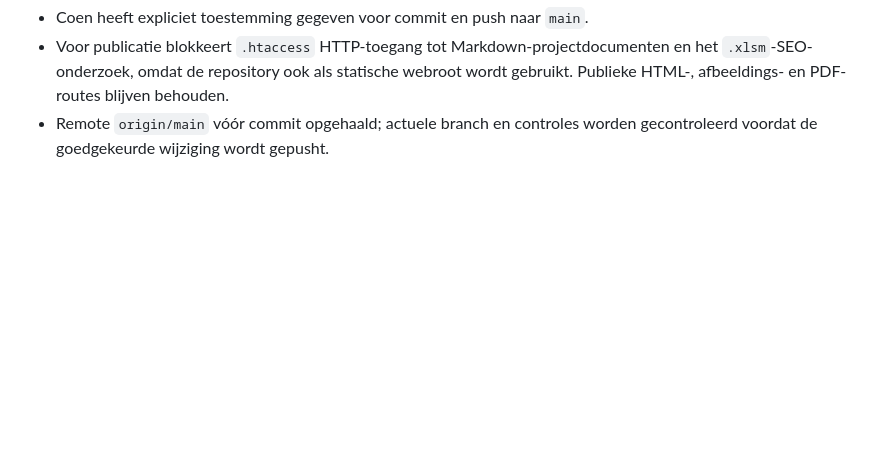
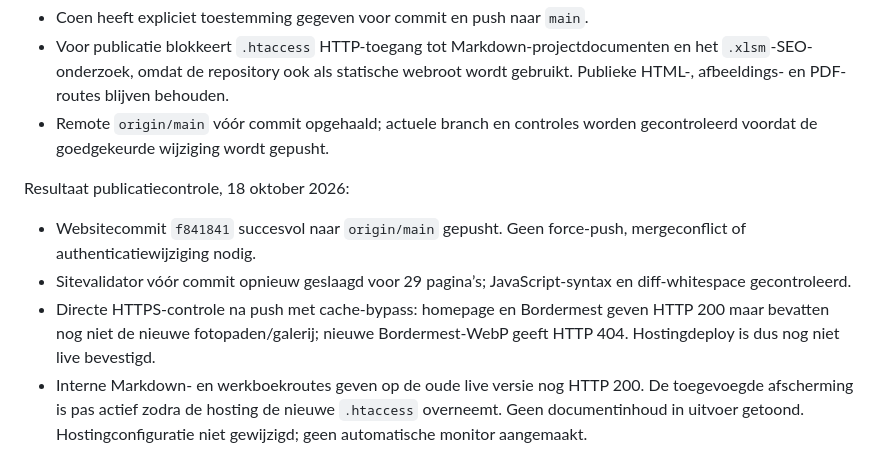
Before and after one commit to CoenCouwenberg/ecoyardsupply.nl, a Markdown page: PROJECT_CONTEXT.md, the part around the change. Rendered like a GitHub page; blank space fills up the shorter version.

Commit message:
Leg push en hostingcontrole van productfoto-update vast

```diff
--- a/PROJECT_CONTEXT.md
+++ b/PROJECT_CONTEXT.md
@@ -272,3 +272,9 @@ Publicatiestap op 18 oktober 2026:
 - Coen heeft expliciet toestemming gegeven voor commit en push naar `main`.
 - Voor publicatie blokkeert `.htaccess` HTTP-toegang tot Markdown-projectdocumenten en het `.xlsm`-SEO-onderzoek, omdat de repository ook als statische webroot wordt gebruikt. Publieke HTML-, afbeeldings- en PDF-routes blijven behouden.
 - Remote `origin/main` vóór commit opgehaald; actuele branch en controles worden gecontroleerd voordat de goedgekeurde wijziging wordt gepusht.
+
+Resultaat publicatiecontrole, 18 oktober 2026:
+- Websitecommit `f841841` succesvol naar `origin/main` gepusht. Geen force-push, mergeconflict of authenticatiewijziging nodig.
+- Sitevalidator vóór commit opnieuw geslaagd voor 29 pagina’s; JavaScript-syntax en diff-whitespace gecontroleerd.
+- Directe HTTPS-controle na push met cache-bypass: homepage en Bordermest geven HTTP 200 maar bevatten nog niet de nieuwe fotopaden/galerij; nieuwe Bordermest-WebP geeft HTTP 404. Hostingdeploy is dus nog niet live bevestigd.
+- Interne Markdown- en werkboekroutes geven op de oude live versie nog HTTP 200. De toegevoegde afscherming is pas actief zodra de hosting de nieuwe `.htaccess` overneemt. Geen documentinhoud in uitvoer getoond. Hostingconfiguratie niet gewijzigd; geen automatische monitor aangemaakt.
```
